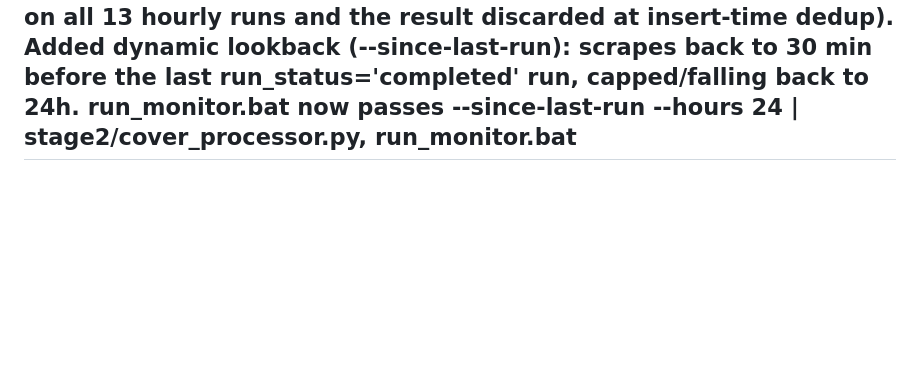
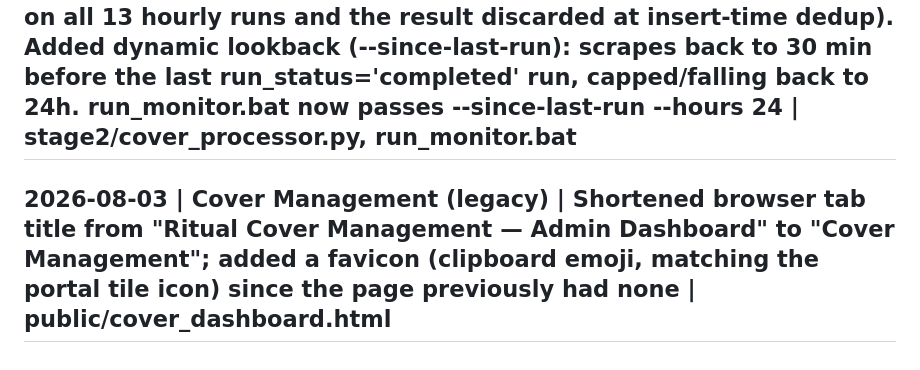
Before and after one commit to Mark-Fellows/Ritual_Studio_Ops, a Markdown page: docs/CHANGELOG.md, the part around the change. GitHub-like rendering; blank space fills up the shorter version.

Commit message:
[Docs] Changelog entry: Cover Dashboard tab title + favicon fix
Records the 2026-08-03 change to public/cover_dashboard.html in
Ritual_Cover_Management (commit ba9198e): tab title shortened to
"Cover Management", favicon added.

```diff
--- a/docs/CHANGELOG.md
+++ b/docs/CHANGELOG.md
@@ -472,3 +472,5 @@ Source: `CHANGELOG-2026-04-05-teacher-management.md`
 
 2026-06-09 | Cover Management (backend) | Fixed IndentationError in cover_processor.py caused by 3 duplicate trailing lines introduced in commit 03a86aa (2026-06-08 21:48). Crashed al
 ## 2026-06-07 | Cover Management pipeline (stage2) | Cost fix: stop re-parsing already-stored WhatsApp messages. Moved the whatsapp_messages dedup gate BEFORE the NLP step so Claude+Gemini are only called for genuinely new messages (previously every message in the lookback window was re-parsed on all 13 hourly runs and the result discarded at insert-time dedup). Added dynamic lookback (--since-last-run): scrapes back to 30 min before the last run_status='completed' run, capped/falling back to 24h. run_monitor.bat now passes --since-last-run --hours 24 | stage2/cover_processor.py, run_monitor.bat
+
+## 2026-08-03 | Cover Management (legacy) | Shortened browser tab title from "Ritual Cover Management — Admin Dashboard" to "Cover Management"; added a favicon (clipboard emoji, matching the portal tile icon) since the page previously had none | public/cover_dashboard.html
```
